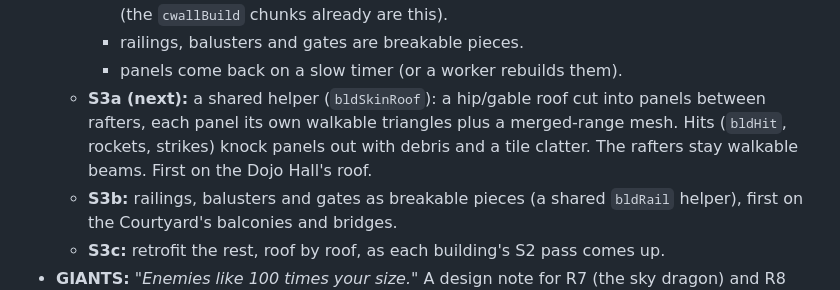
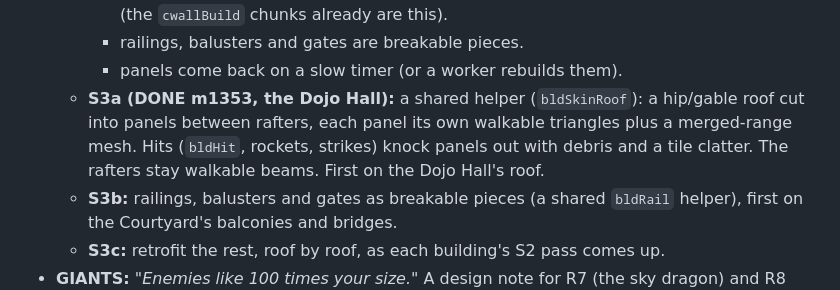
Before and after one commit to colinwillow/zap, a Markdown page: BUILDINGS.md, the part around the change. GitHub-like rendering.

Commit message:
tick S3a (m1353)
Co-Authored-By: Claude Opus 5.5 <noreply@anthropic.com>
Claude-Session: https://claude.ai/code/session_01FXzpagnksiDmMAqP3MTiXJ

```diff
--- a/BUILDINGS.md
+++ b/BUILDINGS.md
@@ -36,7 +36,7 @@ different functions: bars and ramps, interior and exterior, turrets, ballistae,
     - every wall is the same: a timber frame (posts, rails) that stays, with breakable infill (the `cwallBuild` chunks already are this).
     - railings, balusters and gates are breakable pieces.
     - panels come back on a slow timer (or a worker rebuilds them).
-  - **S3a (next):** a shared helper (`bldSkinRoof`): a hip/gable roof cut into panels between rafters, each panel its own walkable triangles plus a merged-range mesh. Hits (`bldHit`, rockets, strikes) knock panels out with debris and a tile clatter. The rafters stay walkable beams. First on the Dojo Hall's roof.
+  - **S3a (DONE m1353, the Dojo Hall):** a shared helper (`bldSkinRoof`): a hip/gable roof cut into panels between rafters, each panel its own walkable triangles plus a merged-range mesh. Hits (`bldHit`, rockets, strikes) knock panels out with debris and a tile clatter. The rafters stay walkable beams. First on the Dojo Hall's roof.
   - **S3b:** railings, balusters and gates as breakable pieces (a shared `bldRail` helper), first on the Courtyard's balconies and bridges.
   - **S3c:** retrofit the rest, roof by roof, as each building's S2 pass comes up.
 - **GIANTS:** *"Enemies like 100 times your size."* A design note for R7 (the sky dragon) and R8 (boss armour): build the bosses
```
